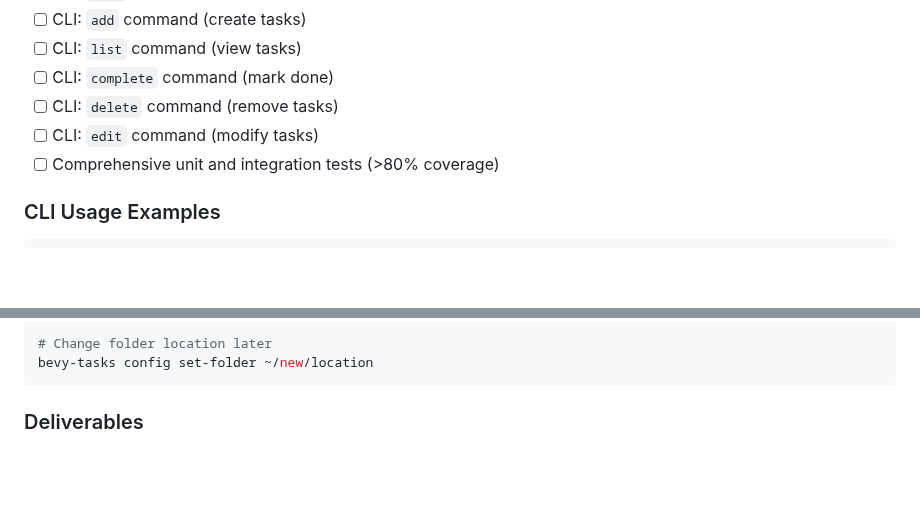
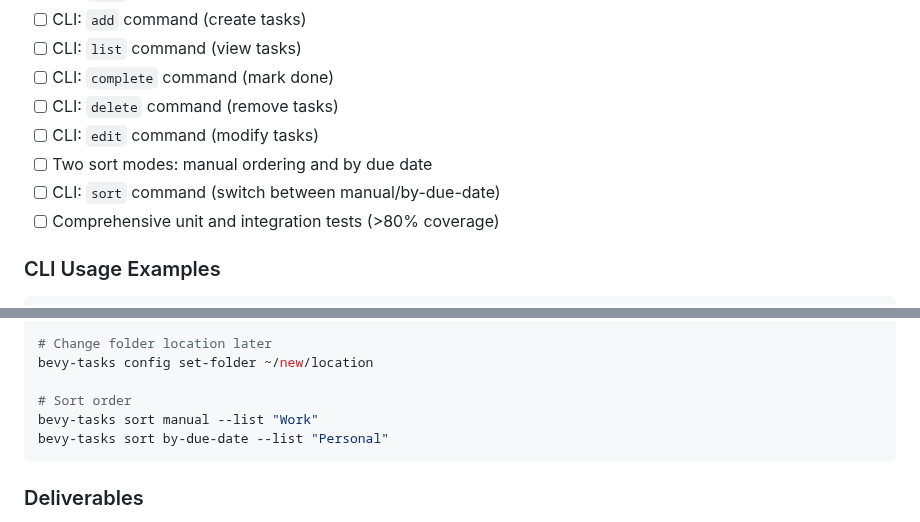
Before and after one commit to SteelDynamite/bevy-tasks, a Markdown page: PLAN.md, 2 parts joined by grey strips. Rendered like a GitHub page; blank space fills up the shorter version.

````diff
--- a/PLAN.md
+++ b/PLAN.md
@@ -262,6 +279,8 @@ tokio = { workspace = true }
 - [ ] CLI: `complete` command (mark done)
 - [ ] CLI: `delete` command (remove tasks)
 - [ ] CLI: `edit` command (modify tasks)
+- [ ] Two sort modes: manual ordering and by due date
+- [ ] CLI: `sort` command (switch between manual/by-due-date)
 - [ ] Comprehensive unit and integration tests (>80% coverage)
 
 ### CLI Usage Examples
@@ -283,6 +302,10 @@ bevy-tasks delete <task-id>
 
 # Change folder location later
 bevy-tasks config set-folder ~/new/location
+
+# Sort order
+bevy-tasks sort manual --list "Work"
+bevy-tasks sort by-due-date --list "Personal"
 ```
 
 ### Deliverables
````
Also changed, not shown: other parts of PLAN.md (+20 -3 lines).
